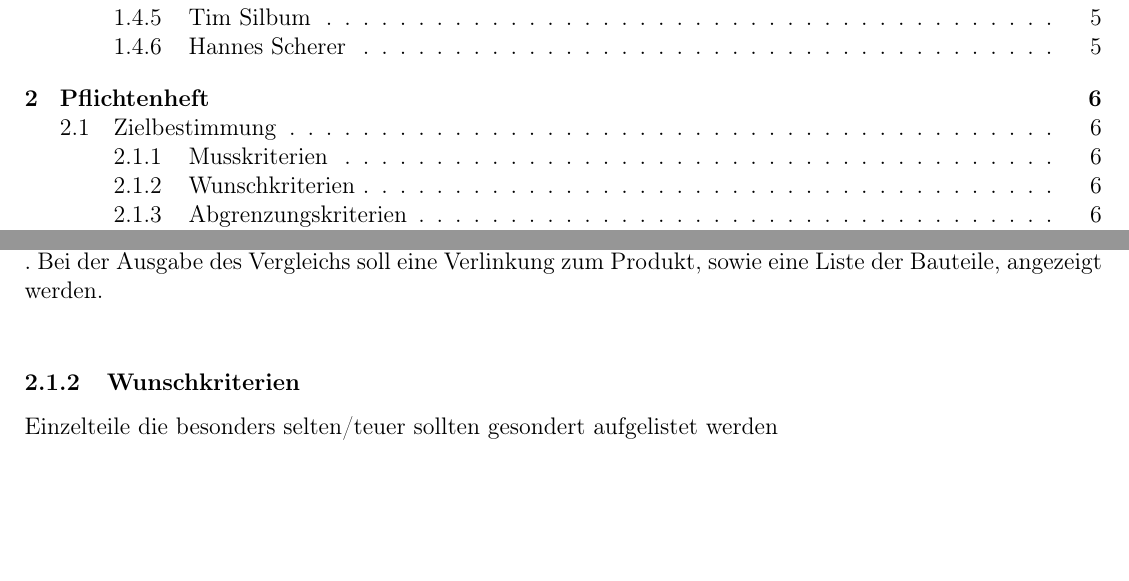
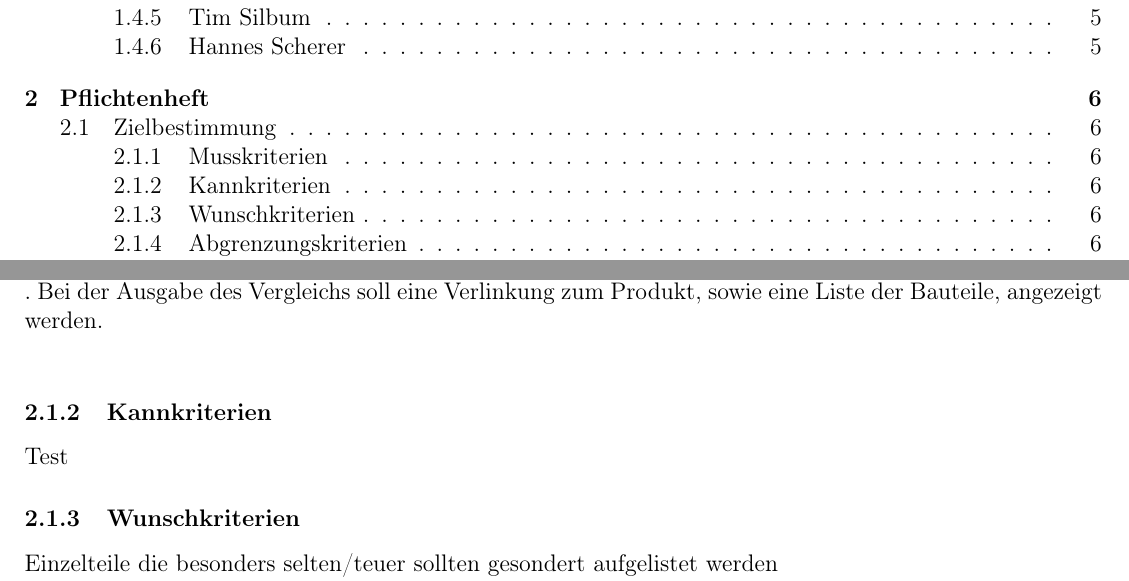
Before and after one commit to TimTurowski/LEGO-GCT, a LaTeX document (documents/hauptdatei.tex, which reads documents/pflichtenheft.tex): two parts of pages 1 and 6 of 10 before the commit and two parts of pages 1 and 6 of 11 after it, joined at a grey line, cut so that both start at the same text, the shorter picture padded with empty space. Compiled offline with pdfLaTeX.

Commit message:
subsection für kann eingefügt noch nicht final

```diff
--- a/documents/pflichtenheft.tex
+++ b/documents/pflichtenheft.tex
@@ -15,7 +15,8 @@ Das Ziel des Projekts ist genau diese Fragestellungen, durch die Entwicklung ein
 \Roman{9} . Auf nicht verfügbare Einzelteile sollte hinreichend hingewiesen werden. \newline
 \Roman{10} . Die Lieferkosten sollen beim Preisvergleich berücksichtigt werden. \newline
 \Roman{11} . Bei der Ausgabe des Vergleichs soll eine Verlinkung zum Produkt, sowie eine Liste der Bauteile, angezeigt werden. \newline
-
+\subsubsection{Kannkriterien}
+Test
 \subsubsection{Wunschkriterien}
 Einzelteile die besonders selten/teuer sollten gesondert aufgelistet werden \newline
 Filterfunktion um zum Beispiel Figuren rauszufiltern \newline
```
Also changed, not shown: documents/hauptdatei.tex (line endings or trailing spaces), 5 other files.
